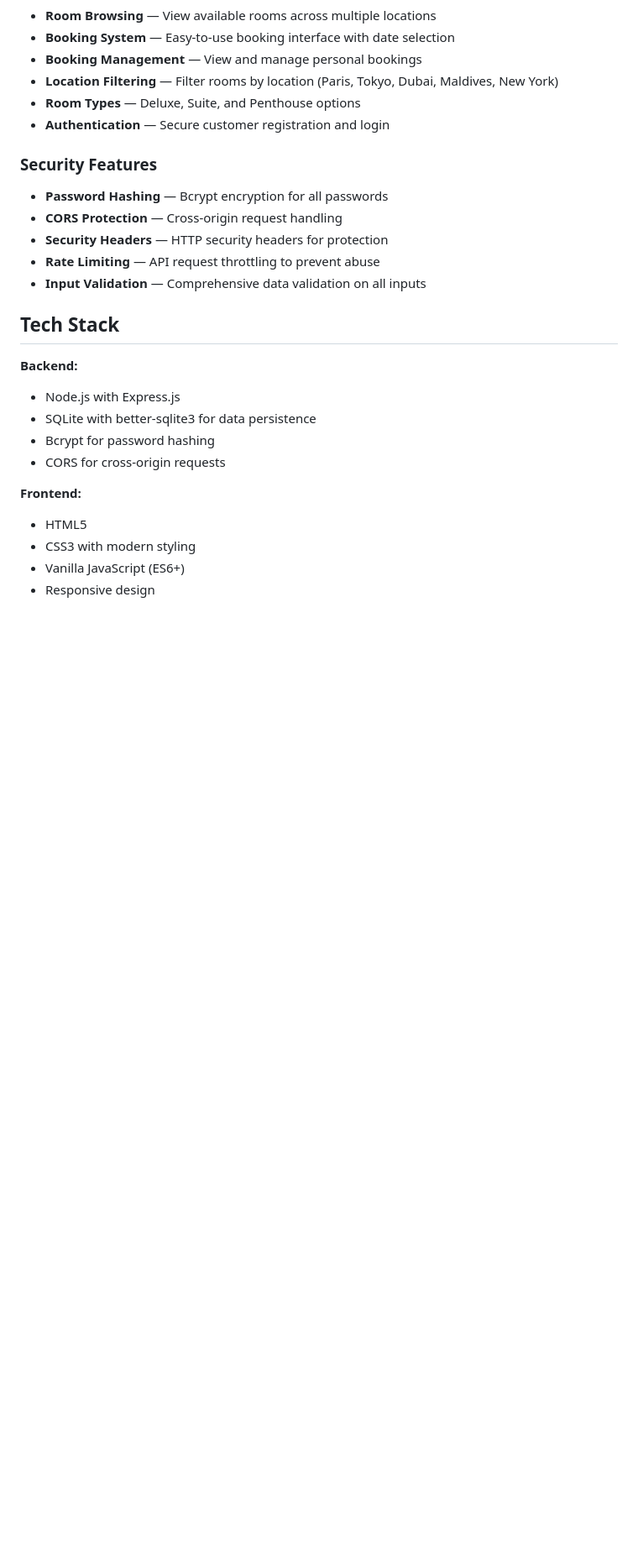
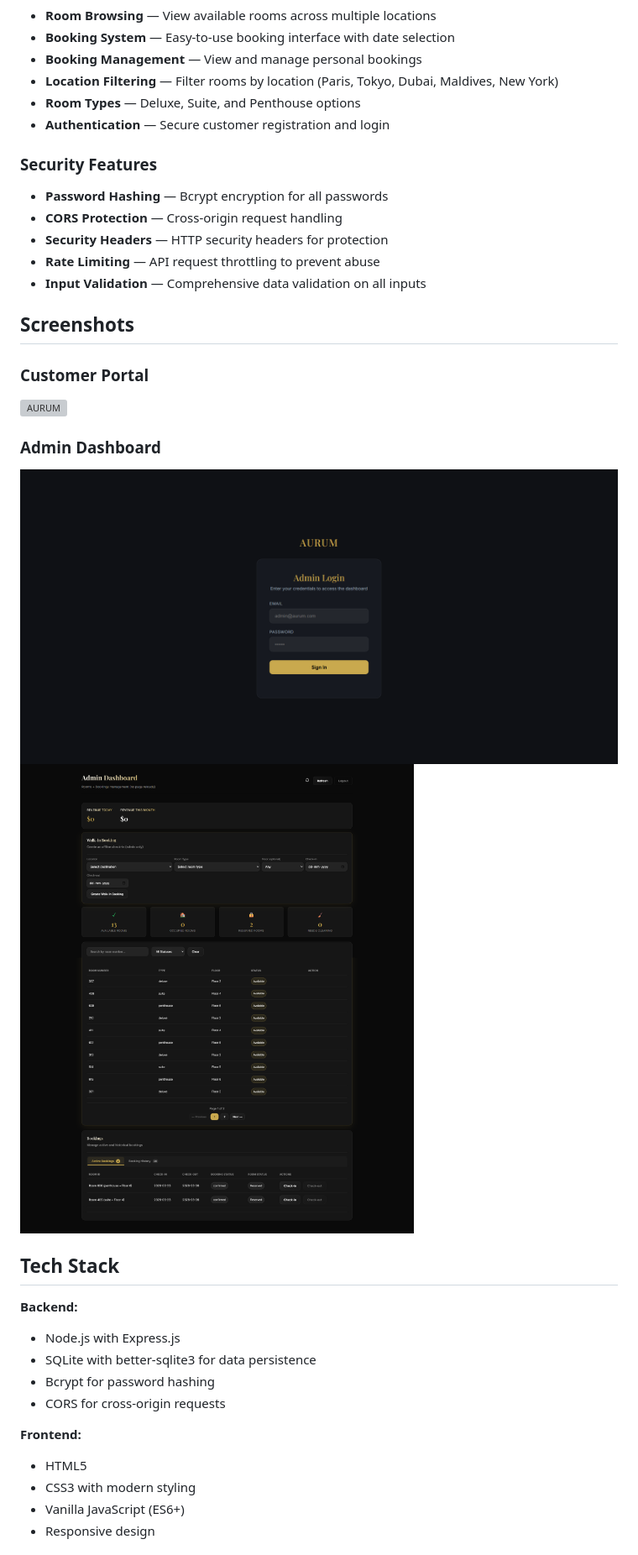
Before and after one commit to jatinrahinj2006-boop/hotel-management-system, a Markdown page: README.md, the part around the change. Shown: that part at 84% size. Drawn GitHub-style; pictures changed too: assets/screenshot-admin.png (added), assets/screenshot-admin_login.png (added); blank space fills up the shorter version; grey boxes are pictures that could not be loaded.

Commit message:
Add project screenshots

```diff
--- a/README.md
+++ b/README.md
@@ -29,6 +29,15 @@ A comprehensive hotel management application with separate admin and customer in
 - **Security Headers** — HTTP security headers for protection
 - **Rate Limiting** — API request throttling to prevent abuse
 - **Input Validation** — Comprehensive data validation on all inputs
+
+## Screenshots
+
+### Customer Portal
+![AURUM](assets/screenshot-hero.png)
+
+### Admin Dashboard
+![Admin Overview](assets/screenshot-admin_login.png)
+![Room Management](assets/screenshot-admin.png)
 
 ## Tech Stack
 
```
Also changed, not shown: 3 other files.
